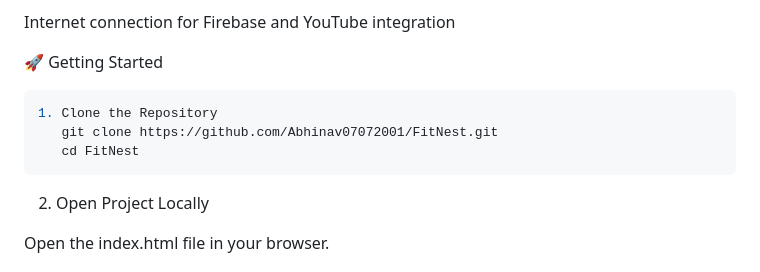
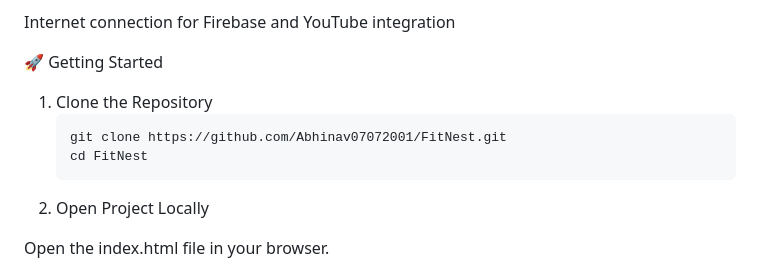
Before and after one commit to Abhinav07072001/FitnessWebApp, a Markdown page: README.md, the part around the change. Rendered like a GitHub page.

````diff
--- a/README.md
+++ b/README.md
@@ -53,11 +53,12 @@ Code Editor (VS Code recommended)
 Internet connection for Firebase and YouTube integration
 
 🚀 Getting Started
-```bash
+
 1. Clone the Repository
+   ```bash
    git clone https://github.com/Abhinav07072001/FitNest.git
    cd FitNest
-```
+   ```
 2. Open Project Locally
 
 Open the index.html file in your browser.
````
